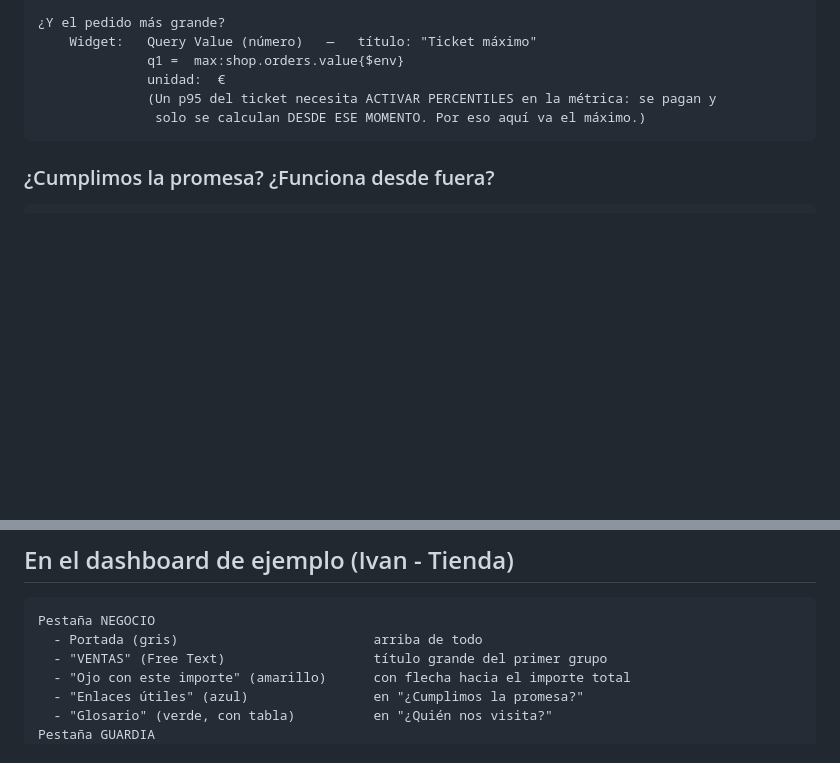
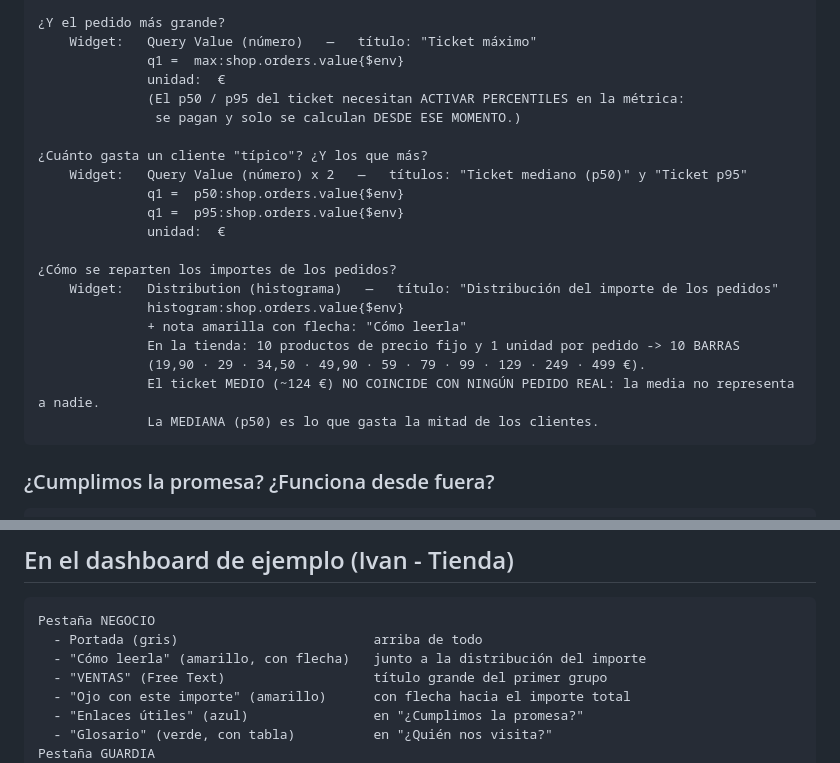
Before and after one commit to IvanciniGT/formacionDatadog, a Markdown page: notes/dia3.md, 2 parts joined by grey strips. Drawn GitHub-style; blank space fills up the shorter version.

Commit message:
notes day3: ticket distribution and percentiles

```diff
--- a/notes/dia3.md
+++ b/notes/dia3.md
@@ -78,8 +78,23 @@ Las fórmulas (a / b * 100) son lo único que se escribe a mano.
         Widget:   Query Value (número)   —   título: "Ticket máximo"
                   q1 =  max:shop.orders.value{$env}
                   unidad:  €
-                  (Un p95 del ticket necesita ACTIVAR PERCENTILES en la métrica: se pagan y
-                   solo se calculan DESDE ESE MOMENTO. Por eso aquí va el máximo.)
+                  (El p50 / p95 del ticket necesitan ACTIVAR PERCENTILES en la métrica:
+                   se pagan y solo se calculan DESDE ESE MOMENTO.)
+
+    ¿Cuánto gasta un cliente "típico"? ¿Y los que más?
+        Widget:   Query Value (número) x 2   —   títulos: "Ticket mediano (p50)" y "Ticket p95"
+                  q1 =  p50:shop.orders.value{$env}
+                  q1 =  p95:shop.orders.value{$env}
+                  unidad:  €
+
+    ¿Cómo se reparten los importes de los pedidos?
+        Widget:   Distribution (histograma)   —   título: "Distribución del importe de los pedidos"
+                  histogram:shop.orders.value{$env}
+                  + nota amarilla con flecha: "Cómo leerla"
+                  En la tienda: 10 productos de precio fijo y 1 unidad por pedido -> 10 BARRAS
+                  (19,90 · 29 · 34,50 · 49,90 · 59 · 79 · 99 · 129 · 249 · 499 €).
+                  El ticket MEDIO (~124 €) NO COINCIDE CON NINGÚN PEDIDO REAL: la media no representa a nadie.
+                  La MEDIANA (p50) es lo que gasta la mitad de los clientes.
 
 ### ¿Cumplimos la promesa? ¿Funciona desde fuera?
 
@@ -750,6 +765,7 @@ No muestran datos... pero hacen que un dashboard SE ENTIENDA sin que nadie lo ex
 
     Pestaña NEGOCIO
       - Portada (gris)                         arriba de todo
+      - "Cómo leerla" (amarillo, con flecha)   junto a la distribución del importe
       - "VENTAS" (Free Text)                   título grande del primer grupo
       - "Ojo con este importe" (amarillo)      con flecha hacia el importe total
       - "Enlaces útiles" (azul)                en "¿Cumplimos la promesa?"
```
